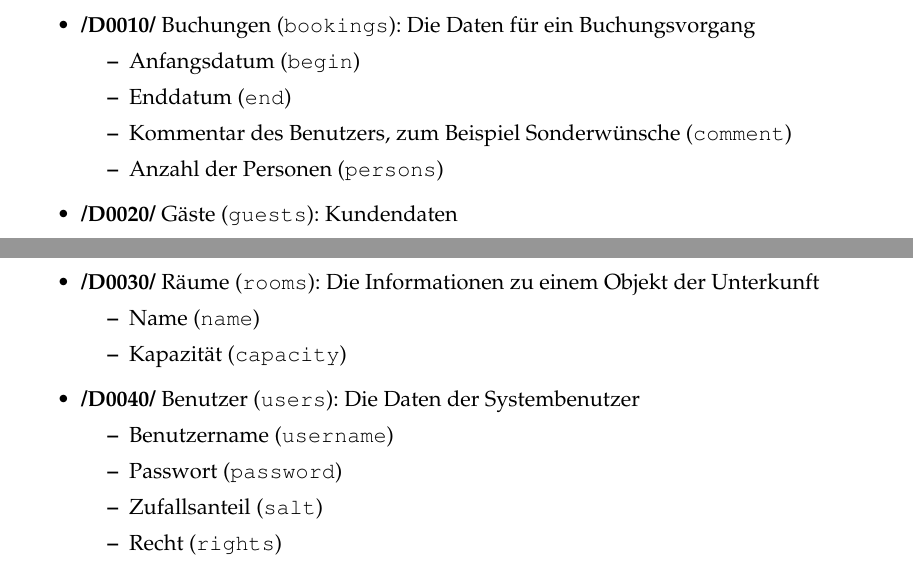
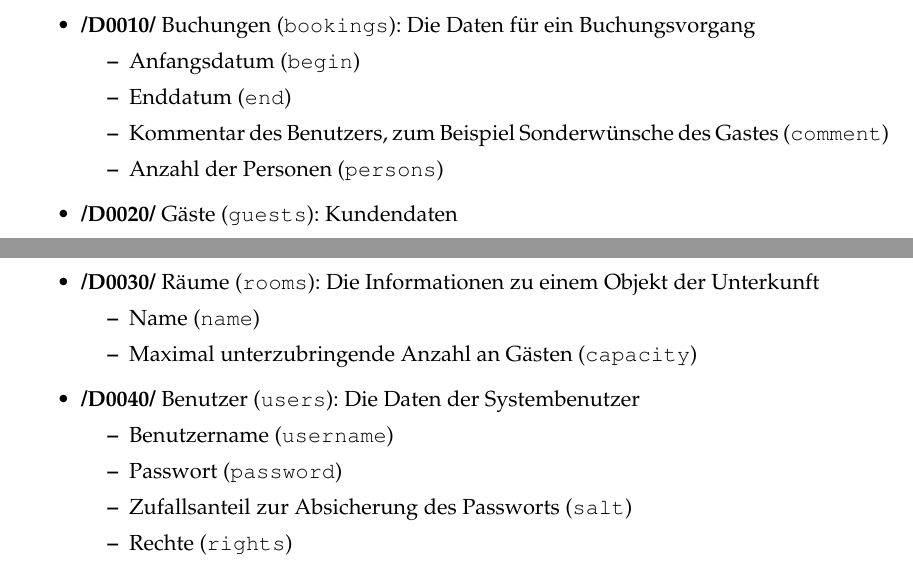
Before and after one commit to dboehmer/hotelres, a LaTeX document (res/specification/specification.tex): two parts of page 8 of 17, joined at a grey line, cut so that both start at the same text. Compiled offline with pdfLaTeX.

Commit message:
Last modifications to specification before handing in (all done before 12:00 a.m. but not commited)

```diff
--- a/res/specification/specification.tex
+++ b/res/specification/specification.tex
@@ -202,7 +201,7 @@ Es sind folgende Daten persistent gespeichert:
     \begin{itemize}
     \item Anfangsdatum (\texttt{begin})
     \item Enddatum (\texttt{end})
-    \item Kommentar des Benutzers, zum Beispiel Sonderwünsche (\texttt{comment})
+    \item Kommentar des Benutzers, zum Beispiel Sonderwünsche des Gastes (\texttt{comment})
     \item Anzahl der Personen (\texttt{persons})
     \end{itemize}
 
@@ -222,15 +221,15 @@ Es sind folgende Daten persistent gespeichert:
 \item \textbf{/D0030/} Räume (\texttt{rooms}): Die Informationen zu einem Objekt der Unterkunft
     \begin{itemize}
     \item Name (\texttt{name})
-    \item Kapazität (\texttt{capacity})
+    \item Maximal unterzubringende Anzahl an Gästen (\texttt{capacity})
     \end{itemize}
 
 \item \textbf{/D0040/} Benutzer (\texttt{users}): Die Daten der Systembenutzer
     \begin{itemize}
     \item Benutzername (\texttt{username})
     \item Passwort (\texttt{password})
-    \item Zufallsanteil (\texttt{salt})
-    \item Recht (\texttt{rights})
+    \item Zufallsanteil zur Absicherung des Passworts (\texttt{salt})
+    \item Rechte (\texttt{rights})
     \end{itemize}
 \end{itemize}
 
```
Also changed, not shown: res/specification/specification.tex (4 more changed lines).
